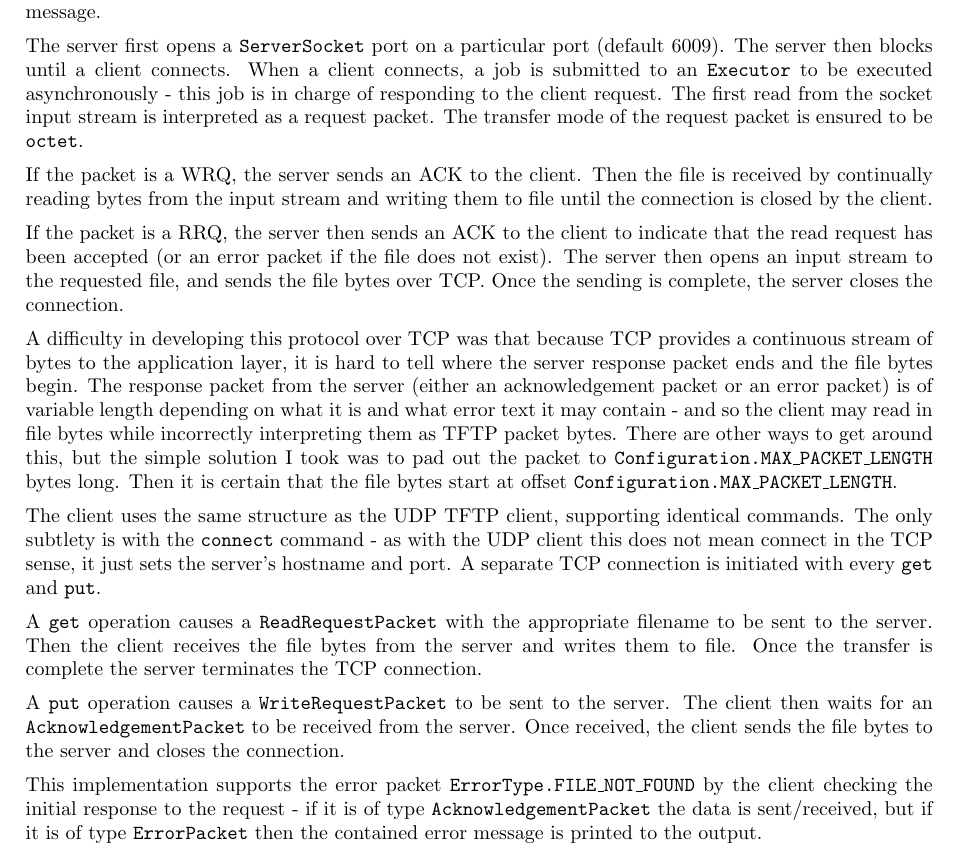
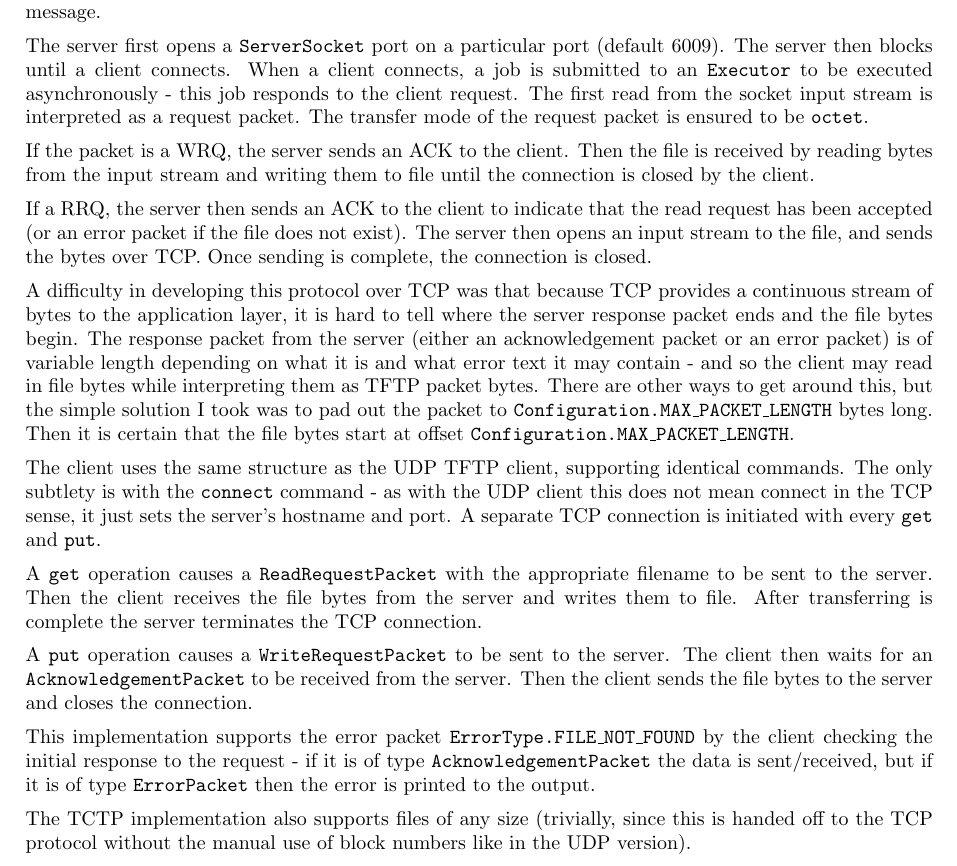
Before and after one commit to sam-marsh/tftp, a LaTeX document (Report/report.tex): part of page 3 of 3, cut so that both start at the same text. Compiled offline with pdfLaTeX.

Commit message:
add support for files > short max bytes

```diff
--- a/Report/report.tex
+++ b/Report/report.tex
@@ -94,20 +94,21 @@ The write request interaction:
 
 If the file does not exist, in step 3 the server will send back an error packet instead, containing an error message.
 
-The server first opens a \code{ServerSocket} port on a particular port (default 6009). The server then blocks until a client connects. When a client connects, a job is submitted to an \code{Executor} to be executed asynchronously - this job is in charge of responding to the client request. The first read from the socket input stream is interpreted as a request packet. The transfer mode of the request packet is ensured to be \code{octet}.
+The server first opens a \code{ServerSocket} port on a particular port (default 6009). The server then blocks until a client connects. When a client connects, a job is submitted to an \code{Executor} to be executed asynchronously - this job responds to the client request. The first read from the socket input stream is interpreted as a request packet. The transfer mode of the request packet is ensured to be \code{octet}.
 
-If the packet is a WRQ, the server sends an ACK to the client. Then the file is received by continually reading bytes from the input stream and writing them to file until the connection is closed by the client.
+If the packet is a WRQ, the server sends an ACK to the client. Then the file is received by reading bytes from the input stream and writing them to file until the connection is closed by the client.
 
-If the packet is a RRQ, the server then sends an ACK to the client to indicate that the read request has been accepted (or an error packet if the file does not exist). The server then opens an input stream to the requested file, and sends the file bytes over TCP. Once the sending is complete, the server closes the connection.
+If a RRQ, the server then sends an ACK to the client to indicate that the read request has been accepted (or an error packet if the file does not exist). The server then opens an input stream to the file, and sends the bytes over TCP. Once sending is complete, the connection is closed.
 
-A difficulty in developing this protocol over TCP was that because TCP provides a continuous stream of bytes to the application layer, it is hard to tell where the server response packet ends and the file bytes begin. The response packet from the server (either an acknowledgement packet or an error packet) is of variable length depending on what it is and what error text it may contain - and so the client may read in file bytes while incorrectly interpreting them as TFTP packet bytes. There are other ways to get around this, but the simple solution I took was to pad out the packet to \code{Configuration.MAX\_PACKET\_LENGTH} bytes long. Then it is certain that the file bytes start at offset \code{Configuration.MAX\_PACKET\_LENGTH}.
+A difficulty in developing this protocol over TCP was that because TCP provides a continuous stream of bytes to the application layer, it is hard to tell where the server response packet ends and the file bytes begin. The response packet from the server (either an acknowledgement packet or an error packet) is of variable length depending on what it is and what error text it may contain - and so the client may read in file bytes while interpreting them as TFTP packet bytes. There are other ways to get around this, but the simple solution I took was to pad out the packet to \code{Configuration.MAX\_PACKET\_LENGTH} bytes long. Then it is certain that the file bytes start at offset \code{Configuration.MAX\_PACKET\_LENGTH}.
 
 The client uses the same structure as the UDP TFTP client, supporting identical commands. The only subtlety is with the \code{connect} command - as with the UDP client this does not mean connect in the TCP sense, it just sets the server's hostname and port. A separate TCP connection is initiated with every \code{get} and \code{put}.
 
-A \code{get} operation causes a \code{ReadRequestPacket} with the appropriate filename to be sent to the server. Then the client receives the file bytes from the server and writes them to file. Once the transfer is complete the server terminates the TCP connection.
+A \code{get} operation causes a \code{ReadRequestPacket} with the appropriate filename to be sent to the server. Then the client receives the file bytes from the server and writes them to file. After transferring is complete the server terminates the TCP connection.
 
-A \code{put} operation causes a \code{WriteRequestPacket} to be sent to the server. The client then waits for an \code{AcknowledgementPacket} to be received from the server. Once received, the client sends the file bytes to the server and closes the connection.
+A \code{put} operation causes a \code{WriteRequestPacket} to be sent to the server. The client then waits for an \code{AcknowledgementPacket} to be received from the server. Then the client sends the file bytes to the server and closes the connection.
 
-This implementation supports the error packet \code{ErrorType.FILE\_NOT\_FOUND} by the client checking the initial response to the request - if it is of type \code{AcknowledgementPacket} the data is sent/received, but if it is of type \code{ErrorPacket} then the contained error message is printed to the output.
+This implementation supports the error packet \code{ErrorType.FILE\_NOT\_FOUND} by the client checking the initial response to the request - if it is of type \code{AcknowledgementPacket} the data is sent/received, but if it is of type \code{ErrorPacket} then the error is printed to the output.
 
+The TCTP implementation also supports files of any size (trivially, since this is handed off to the TCP protocol without the manual use of block numbers like in the UDP version).
 \end{document}
```
Also changed, not shown: Report/report.pdf, 2 other files.
